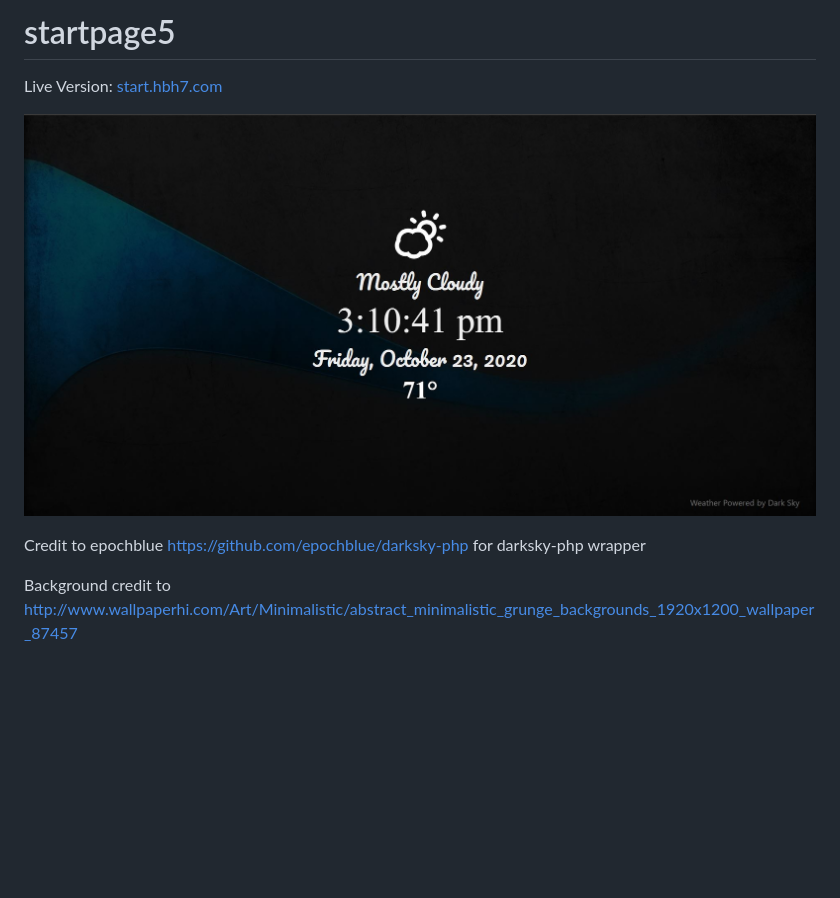
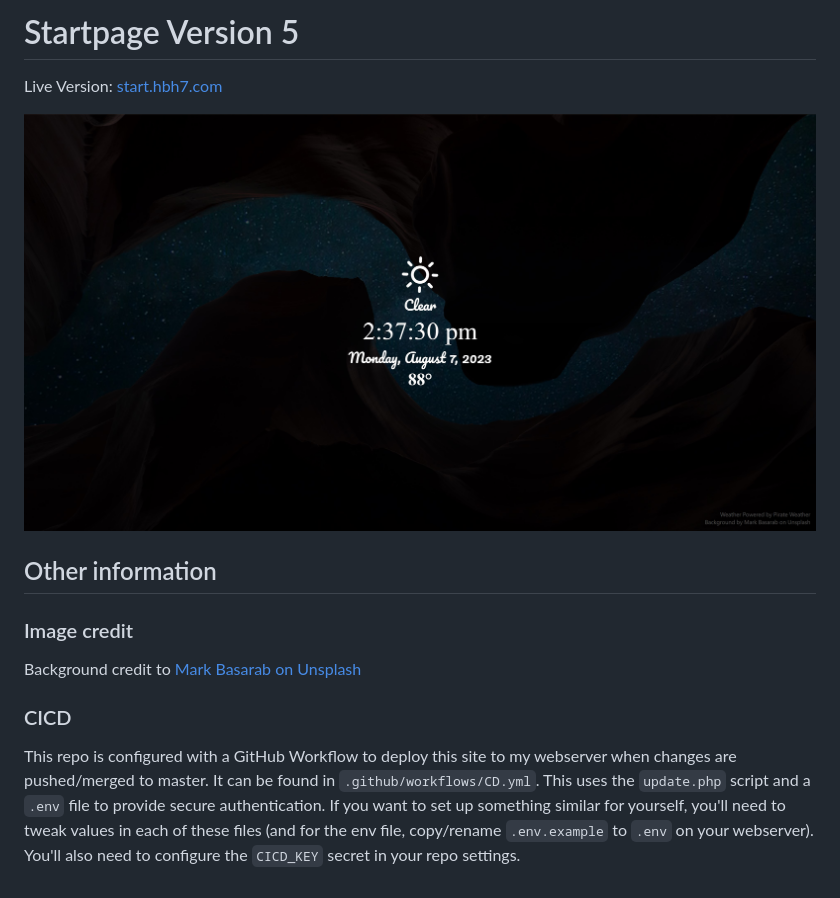
Before and after one commit to hbh7/startpage5, a Markdown page: README.md, the part around the change. Rendered like a GitHub page; pictures changed too: demo.jpg; blank space fills up the shorter version.

Commit message:
Slight color tweak, updated readme with more current and useful info

```diff
--- a/README.md
+++ b/README.md
@@ -1,9 +1,13 @@
-# startpage5
+# Startpage Version 5
 
 Live Version: [start.hbh7.com](https://start.hbh7.com)
 
 ![Image of start screen](/demo.jpg)
 
-Credit to epochblue https://github.com/epochblue/darksky-php for darksky-php wrapper
+## Other information
 
-Background credit to http://www.wallpaperhi.com/Art/Minimalistic/abstract_minimalistic_grunge_backgrounds_1920x1200_wallpaper_87457
+### Image credit
+Background credit to [Mark Basarab on Unsplash](https://unsplash.com/photos/1OtUkD_8svc)
+
+### CICD
+This repo is configured with a GitHub Workflow to deploy this site to my webserver when changes are pushed/merged to master. It can be found in `.github/workflows/CD.yml`. This uses the `update.php` script and a `.env` file to provide secure authentication. If you want to set up something similar for yourself, you'll need to tweak values in each of these files (and for the env file, copy/rename `.env.example` to `.env` on your webserver). You'll also need to configure the `CICD_KEY` secret in your repo settings.
```
Also changed, not shown: 2 other files.
